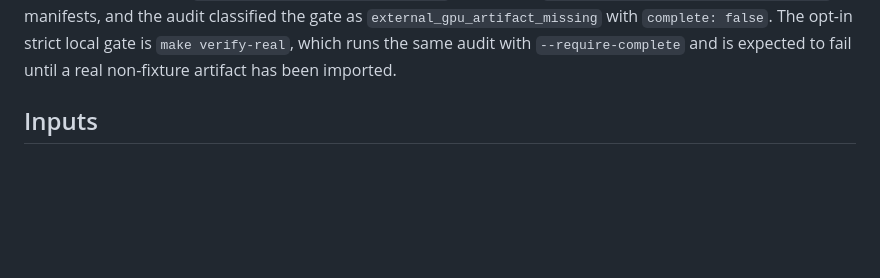
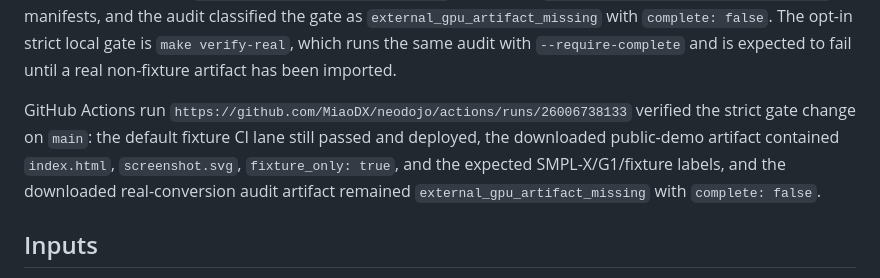
Before and after one commit to MiaoDX/neodojo, a Markdown page: docs/plans/mvp-devex-ci-surface.md, the part around the change. Rendered like a GitHub page; blank space fills up the shorter version.

```diff
--- a/docs/plans/mvp-devex-ci-surface.md
+++ b/docs/plans/mvp-devex-ci-surface.md
@@ -150,6 +150,14 @@ gate as `external_gpu_artifact_missing` with `complete: false`. The opt-in
 strict local gate is `make verify-real`, which runs the same audit with
 `--require-complete` and is expected to fail until a real non-fixture artifact
 has been imported.
+
+GitHub Actions run
+`https://github.com/MiaoDX/neodojo/actions/runs/26006738133` verified the
+strict gate change on `main`: the default fixture CI lane still passed and
+deployed, the downloaded public-demo artifact contained `index.html`,
+`screenshot.svg`, `fixture_only: true`, and the expected SMPL-X/G1/fixture
+labels, and the downloaded real-conversion audit artifact remained
+`external_gpu_artifact_missing` with `complete: false`.
 
 ## Inputs
 
```
Also changed, not shown: STATUS.md (+9 -0 lines), docs/plans/mvp-real-conversion-gate.md (+5 -0 lines).
